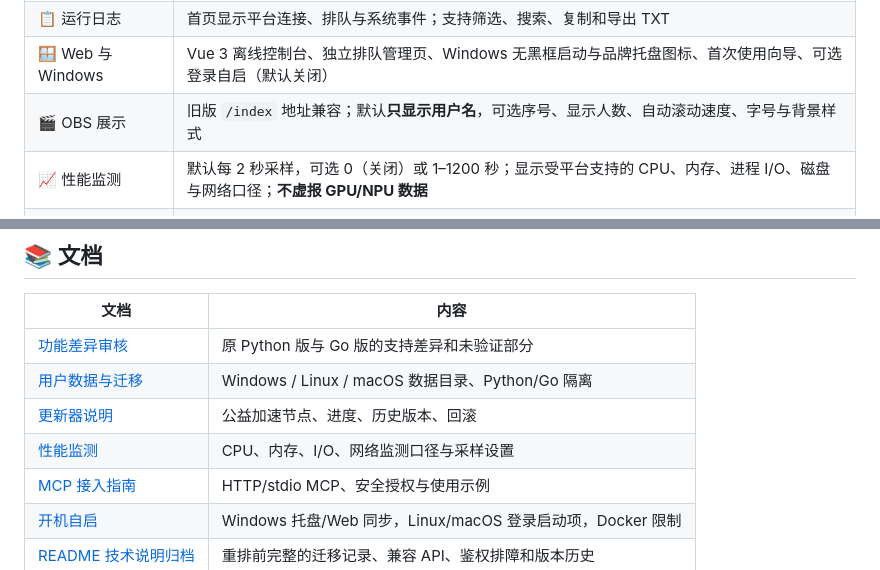
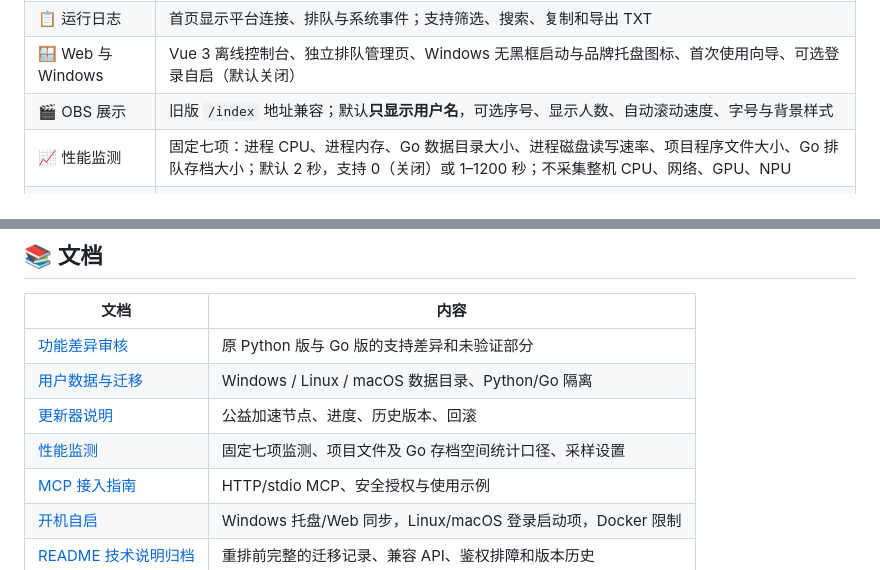
Before and after one commit to ZzzHe2333/bilipdj-go, a Markdown page: README.md, 2 parts joined by grey strips. Rendered like a GitHub page.

Commit message:
docs: update README to seven project-only performance readings

```diff
--- a/README.md
+++ b/README.md
@@ -86,7 +86,7 @@ docker compose ps
 | 📋 运行日志 | 首页显示平台连接、排队与系统事件；支持筛选、搜索、复制和导出 TXT |
 | 🪟 Web 与 Windows | Vue 3 离线控制台、独立排队管理页、Windows 无黑框启动与品牌托盘图标、首次使用向导、可选登录自启（默认关闭） |
 | 🎬 OBS 展示 | 旧版 `/index` 地址兼容；默认**只显示用户名**，可选序号、显示人数、自动滚动速度、字号与背景样式 |
-| 📈 性能监测 | 默认每 2 秒采样，可选 0（关闭）或 1–1200 秒；显示受平台支持的 CPU、内存、进程 I/O、磁盘与网络口径；**不虚报 GPU/NPU 数据** |
+| 📈 性能监测 | 固定七项：进程 CPU、进程内存、Go 数据目录大小、进程磁盘读写速率、项目程序文件大小、Go 排队存档大小；默认 2 秒，支持 0（关闭）或 1–1200 秒；不采集整机 CPU、网络、GPU、NPU |
 | 🎁 B站礼物资格 | 可配置礼物白名单、资格去重及插队消费；默认关闭，依赖真实有效的直播事件 |
 | 🔄 应用内更新 | GitHub 官方 / 第三方公益加速线路、下载进度、SHA-256 校验、确认后更新与异常回滚；可查看最近 10 个正式版本并手动降级 |
 | 🤖 AI / MCP | `/mcp` 和 `--mcp-stdio`；默认只读，写操作需要独立授权 Token |
@@ -212,7 +212,7 @@ go vet ./...
 | [功能差异审核](./docs/FEATURE_PARITY.md) | 原 Python 版与 Go 版的支持差异和未验证部分 |
 | [用户数据与迁移](./docs/USER_DATA_COMPAT.md) | Windows / Linux / macOS 数据目录、Python/Go 隔离 |
 | [更新器说明](./docs/UPDATER.md) | 公益加速节点、进度、历史版本、回滚 |
-| [性能监测](./docs/PERFORMANCE.md) | CPU、内存、I/O、网络监测口径与采样设置 |
+| [性能监测](./docs/PERFORMANCE.md) | 固定七项监测、项目文件及 Go 存档空间统计口径、采样设置 |
 | [MCP 接入指南](./docs/MCP.md) | HTTP/stdio MCP、安全授权与使用示例 |
 | [开机自启](./docs/AUTOSTART.md) | Windows 托盘/Web 同步，Linux/macOS 登录启动项，Docker 限制 |
 | [README 技术说明归档](./docs/README_TECHNICAL_ARCHIVE.md) | 重排前完整的迁移记录、兼容 API、鉴权排障和版本历史 |
```
